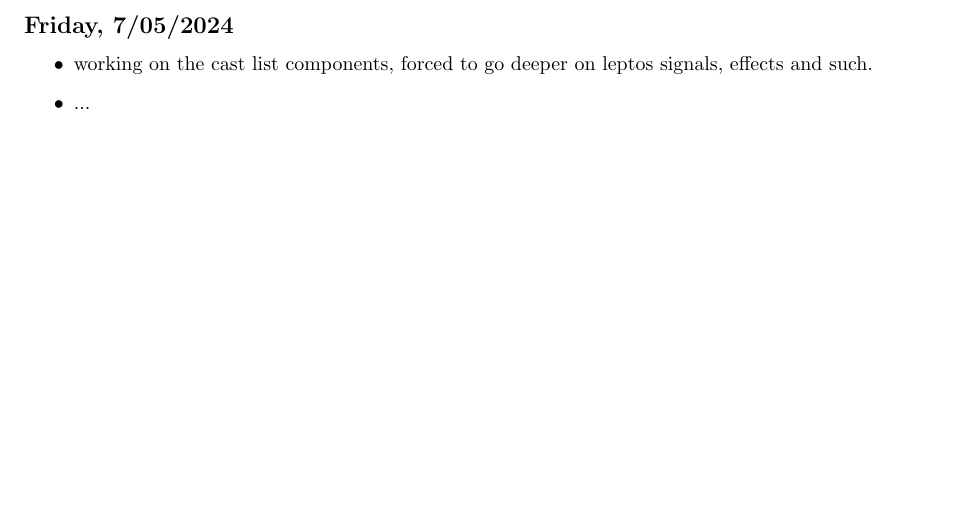
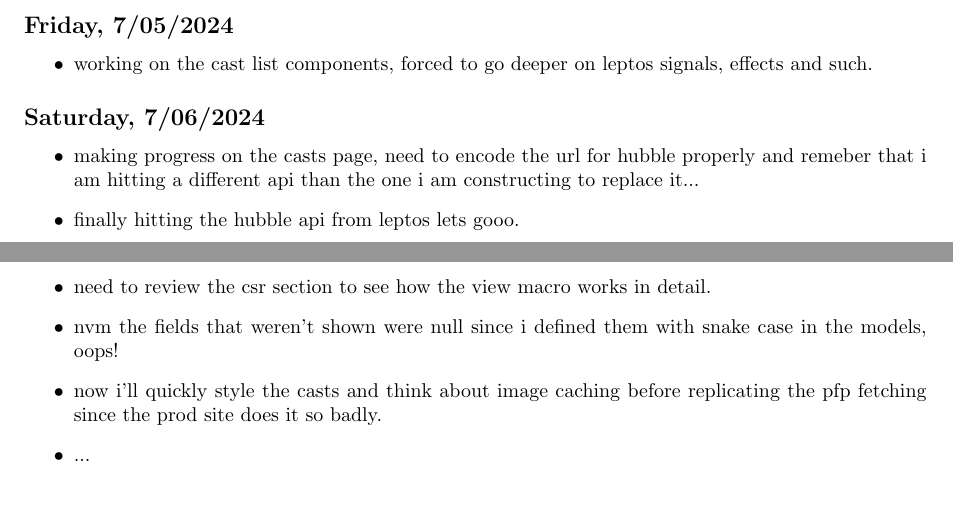
Before and after one commit to iturner72/ai_nyt, a LaTeX document (notes/latex/notes.tex, which reads notes/latex/chapters/week11.tex): part of page 4 of 20 before the commit and two parts of pages 4 and 5 of 21 after it, the two joined at a grey line, cut so that both start at the same text, the shorter picture padded with empty space. Compiled offline with pdfLaTeX.

Commit message:
notes: add notes on cast list null values

```diff
--- a/notes/latex/chapters/week11.tex
+++ b/notes/latex/chapters/week11.tex
@@ -55,5 +55,19 @@
 \begin{itemize}
     \item working on the cast list components, forced to go deeper on leptos
         signals, effects and such.
+\end{itemize}
+
+\subsection*{Saturday, 7/06/2024}
+\begin{itemize}
+    \item making progress on the casts page, need to encode the url for hubble
+        properly and remeber that i am hitting a different api than the one i am
+        constructing to replace it...
+    \item finally hitting the hubble api from leptos lets gooo.
+    \item need to review the csr section to see how the view macro works in
+        detail.
+    \item nvm the fields that weren't shown were null since i defined them with
+        snake case in the models, oops!
+    \item now i'll quickly style the casts and think about image caching before
+        replicating the pfp fetching since the prod site does it so badly.
     \item ...
 \end{itemize}
```
